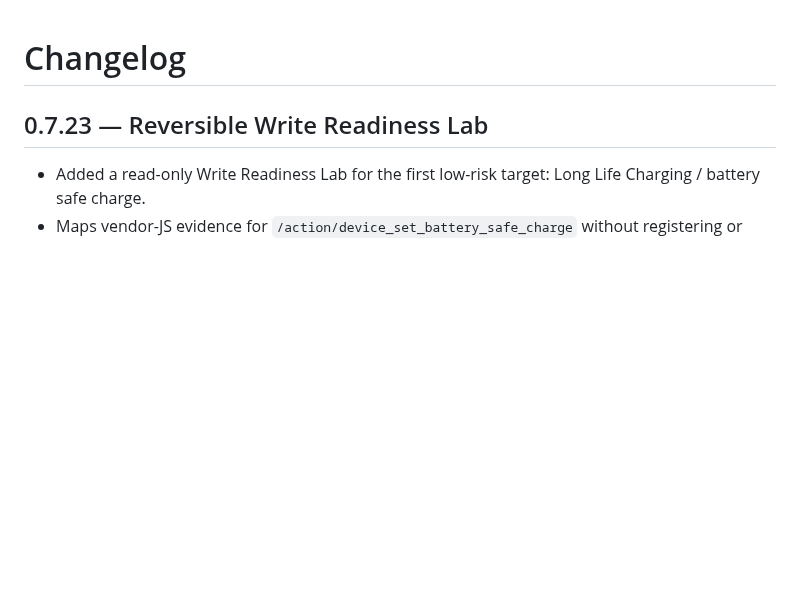
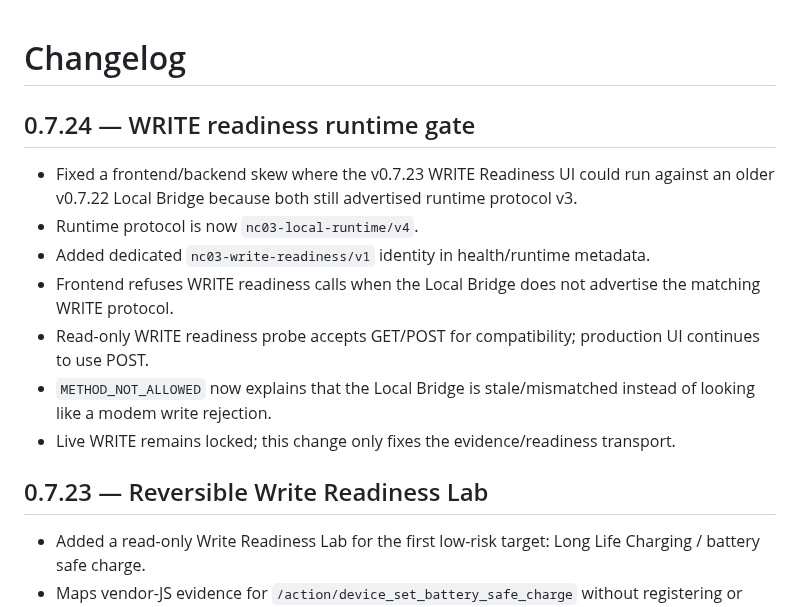
Before and after one commit to BlueDragon33/NC03_Modem, a Markdown page: CHANGELOG.md, the part around the change. Rendered like a GitHub page; blank space fills up the shorter version.

Commit message:
docs: record v0.7.24 WRITE runtime gate

```diff
--- a/CHANGELOG.md
+++ b/CHANGELOG.md
@@ -1,4 +1,15 @@
 # Changelog
+
+## 0.7.24 — WRITE readiness runtime gate
+
+- Fixed a frontend/backend skew where the v0.7.23 WRITE Readiness UI could run against an older v0.7.22 Local Bridge because both still advertised runtime protocol v3.
+- Runtime protocol is now `nc03-local-runtime/v4`.
+- Added dedicated `nc03-write-readiness/v1` identity in health/runtime metadata.
+- Frontend refuses WRITE readiness calls when the Local Bridge does not advertise the matching WRITE protocol.
+- Read-only WRITE readiness probe accepts GET/POST for compatibility; production UI continues to use POST.
+- `METHOD_NOT_ALLOWED` now explains that the Local Bridge is stale/mismatched instead of looking like a modem write rejection.
+- Live WRITE remains locked; this change only fixes the evidence/readiness transport.
+
 
 ## 0.7.23 — Reversible Write Readiness Lab
 
```
